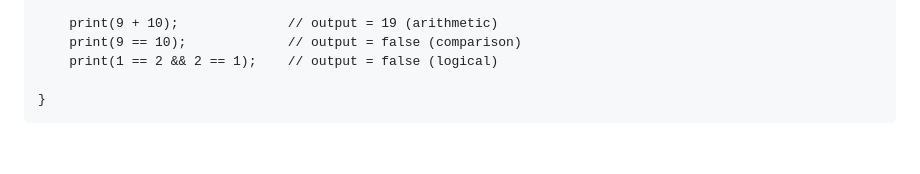
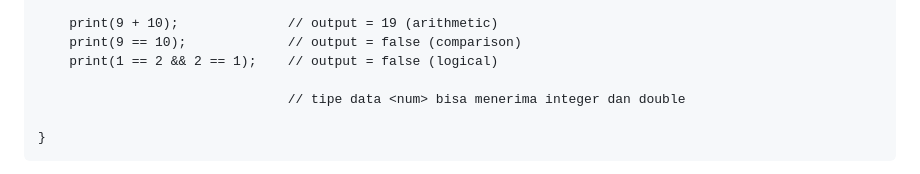
Before and after one commit to xhanalexander/AlterraAssignment, a Markdown page: 06_Fundamental Dart/README.md, the part around the change. Drawn GitHub-style; blank space fills up the shorter version.

````diff
--- a/06_Fundamental Dart/README.md
+++ b/06_Fundamental Dart/README.md
@@ -55,6 +55,8 @@ void main() {
     print(9 == 10);             // output = false (comparison)
     print(1 == 2 && 2 == 1);    // output = false (logical)
 
+                                // tipe data <num> bisa menerima integer dan double
+
 }
 ```
 `void main` bagian yang pertama bakal dijalankan dan memiliki tipe data void atau int, perintah `print` yang digunakan untuk menampilkan data ke layar hingga menampilkan teks. Kemudian terdapat komentar dengan menggunakan `//` atau `/* */` untuk multiLine comment. Shortcut untuk comment line di visual studio dengan <kbd>Ctrl</kbd> + <kbd>/</kbd> untuk single comment line. Sedangkan untuk multiple comment line menggunakan <kbd>Alt</kbd> + <kbd>Shift</kbd> + <kbd>a</kbd>. Kemudian menginisiasi variabel yang digunakan untuk menyimpan data, memiliki tipe data, dan memiliki nama, seperti `var` yang mendeklarasikan jenis variabel dan `age` menamakan variabel, diiringi dengan ` = 21` yang berarti memberikan nilai pada variabel tersebut, apabila digabung `var age = 21` yang berarti variabel age memiliki nilai data angka 21. Kemudian terdapat konstanta yang digunakan untuk menyimpan data dengan nilai yang tetap, dengan menggunakan jenis variabel `final` atau bisa juga dengan `const` variabel nilai nya tidak bisa diubah. Jenis tipe data terdapat beberapa macam seperti `int` untuk menggantikan data ke bilangan bulat, kemudian `double` untuk tipe data yang menggunakan bilangan pecahan, dan `bool` tipe data yang harus true atau false, dan yang terakhir `string` tipe data berisi berupa teks yang diawali dengan tanda kutip.
````
